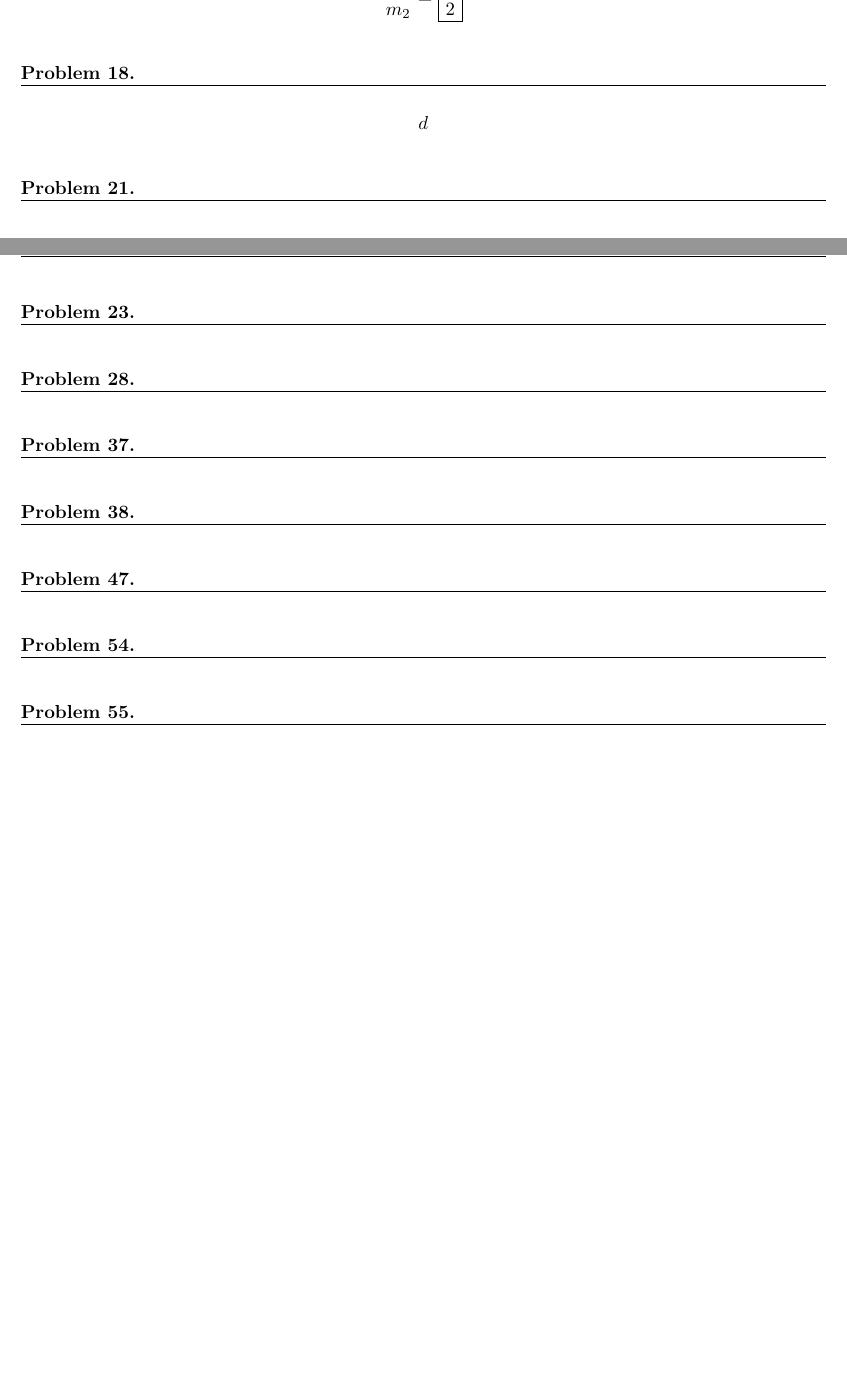
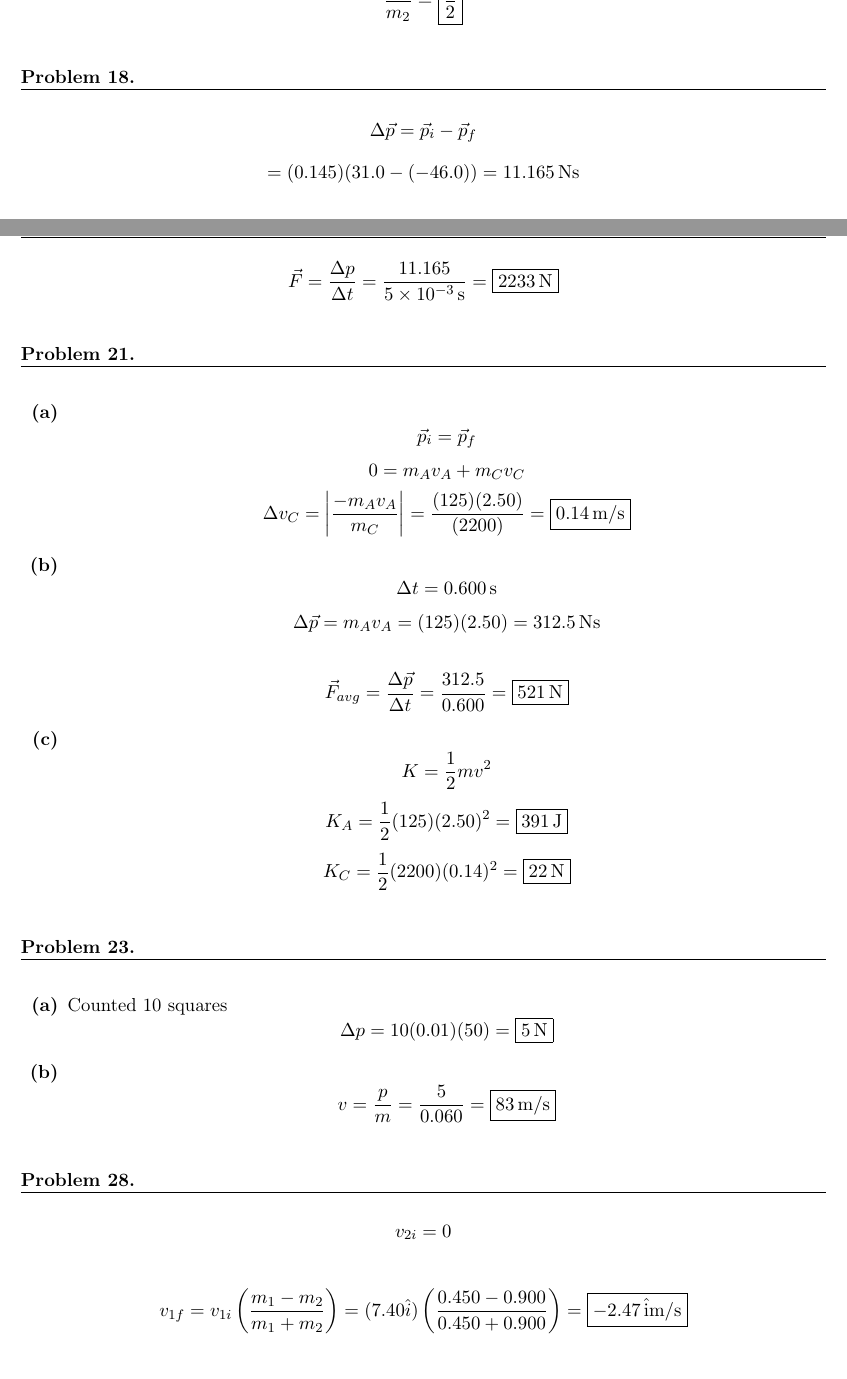
Before and after one commit to Tw1ZZLER/PHYS2311-Physics-1, a LaTeX problem sheet (hw/ch9/ch9.tex): two parts of pages 2 and 3 of 3 before the commit and two parts of pages 2 and 3 of 5 after it, joined at a grey line, cut at the place of the change, the shorter picture padded with empty space. The pictures show the PDF file hw/ch9/ch9.pdf that the author committed with the source.

Commit message:
Finished ch9
Why do I do this to myself...

```diff
--- a/hw/ch9/ch9.tex
+++ b/hw/ch9/ch9.tex
@@ -141,7 +141,13 @@ m_1\left(\frac{m_2}{m_1}v_2\right)^2 = 2m_2v_2^2
 \setcounter{questionCounter}{17}
 \question
 \[
-d
+\Delta \vec{p} = \vec{p}_i - \vec{p}_f
+\]
+\[
+    = (0.145)(31.0 - (-46.0)) = \qty{11.165}{Ns}
+\]
+\[
+    \vec{F}= \frac{\Delta p}{\Delta t} = \frac{11.165}{ \qty{5e-3}{s} } = \boxed{\qty{2233}{N}}
 \]
 
 
@@ -151,10 +163,52 @@ d
+    0 = m_Av_A + m_Cv_C
+    \]
+    \[
+        \Delta v_C = \left|\frac{-m_Av_A}{m_C}\right| =\frac{(125)(2.50)}{(2200)} = \boxed{\qty{0.14}{m /s}}
+    \]
+    \questionpart
+    \[
+        \Delta t = \qty{0.600}{s}
+    \]
+    \[
+        \Delta \vec{p} = m_Av_A = (125)(2.50)  = \qty{312.5}{Ns}
+    \]
 
+    \[
+        \vec{F}_{avg} = \frac{\Delta \vec{p}}{\Delta t} = \frac{312.5}{0.600} =  \boxed{\qty{521}{N}}
+    \]
+    \questionpart
+    \[
+    K = \frac{1}{2}mv^2
+    \]
+    \[
+        K_A = \frac{1}{2}(125)(2.50)^2 = \boxed{\qty{391}{J}}
+    \]
+    \[
+        K_C = \frac{1}{2}(2200)(0.14)^2 = \boxed{\qty{22}{N}}
+    \]
+\end{alphaparts}
 
 % Problem 23
 \setcounter{questionCounter}{22}
 \question
-
+\begin{alphaparts}
+    \questionpart
+    Counted 10 squares
+    \[
+        \Delta p = 10(0.01)(50) = \boxed{\qty{5}{N}}
+    \]
+    \questionpart
+    \[
+    v = \frac{p}{m} = \frac{5}{0.060} = \boxed{\qty{83}{m /s}}
+    \]
+\end{alphaparts}
 
 % Problem 28
 \setcounter{questionCounter}{27}
 \question
+\[
+    v_{2i} = 0
+\]
+
+\[
+    v_{1f}=v_{1i}\left(\frac{m_{1}-m_{2}}{m_{1}+m_2}\right)=(7.40 \hat{i})\left(\frac{0.450-0.900}{0.450+0.900}\right) = \boxed{\qty{-2.47}{\hat{i} m /s}}
@@ -169,0 +248,7 @@ d
+m_{1}v_{1i}=(m_{1}+m_{2})v_{f}
+\]
+\[
+    v_f = \frac{m_1v_{1i}}{m_1+m_2} = \frac{(0.028)(190)}{0.028 + 3.1} = \qty{1.70}{m /s}
+\]
+\[
+\frac{1}{2}mv^2 = mgh
@@ -172,3 +267,5 @@ d
 % Problem 47
 \setcounter{questionCounter}{46}
 \question
+\begin{alphaparts}
+    \questionpart
```
Also changed, not shown: hw/ch9/ch9.pdf, hw/ch9/ch9.tex (98 more changed lines).
